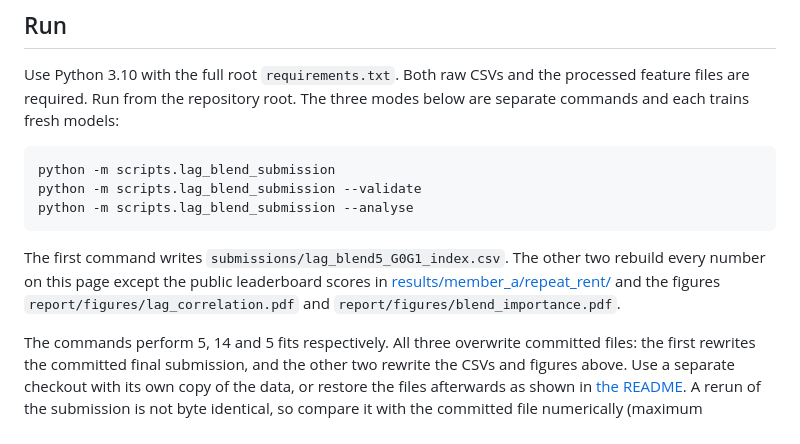
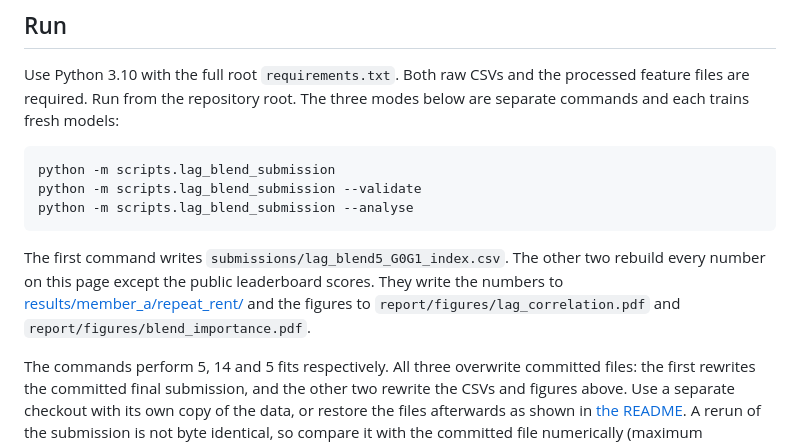
Before and after one commit to Lee-Juntong/CS5228-Project-Singapore-Rent-Prediction, a Markdown page: docs/repeat_rent_blend.md, the part around the change. GitHub-like rendering.

Commit message:
Clarify what the blend modes rebuild

````diff
--- a/docs/repeat_rent_blend.md
+++ b/docs/repeat_rent_blend.md
@@ -37,7 +37,7 @@ python -m scripts.lag_blend_submission --validate
 python -m scripts.lag_blend_submission --analyse
 ```
 
-The first command writes `submissions/lag_blend5_G0G1_index.csv`. The other two rebuild every number on this page except the public leaderboard scores in [results/member_a/repeat_rent/](../results/member_a/repeat_rent/) and the figures `report/figures/lag_correlation.pdf` and `report/figures/blend_importance.pdf`.
+The first command writes `submissions/lag_blend5_G0G1_index.csv`. The other two rebuild every number on this page except the public leaderboard scores. They write the numbers to [results/member_a/repeat_rent/](../results/member_a/repeat_rent/) and the figures to `report/figures/lag_correlation.pdf` and `report/figures/blend_importance.pdf`.
 
 The commands perform 5, 14 and 5 fits respectively. All three overwrite committed files: the first rewrites the committed final submission, and the other two rewrite the CSVs and figures above. Use a separate checkout with its own copy of the data, or restore the files afterwards as shown in [the README](../README.md#kaggle-submission). A rerun of the submission is not byte identical, so compare it with the committed file numerically (maximum difference below 1e-9) and do not commit it. The script does not save model weights, upload predictions to Kaggle or update the Kaggle log.
 
````
